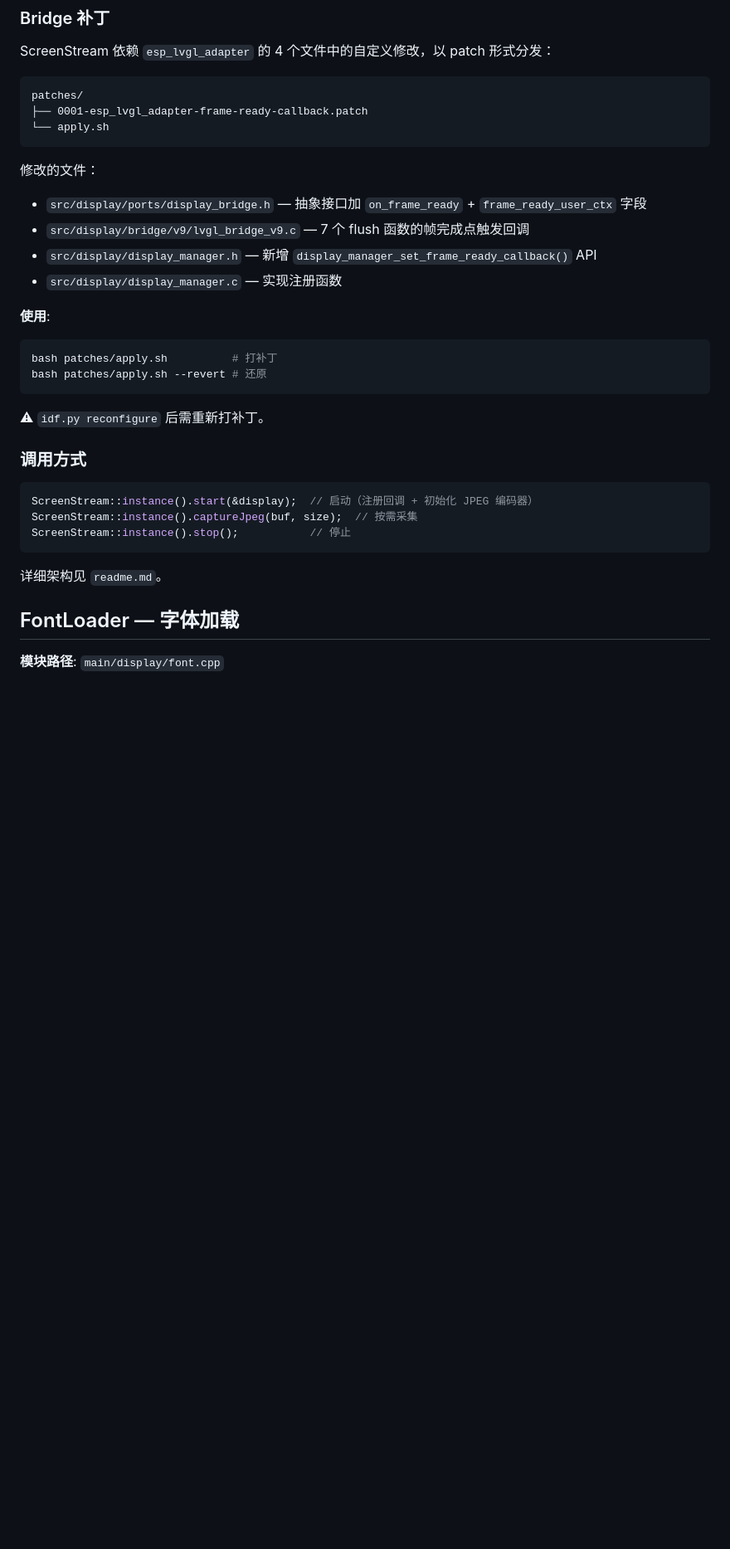
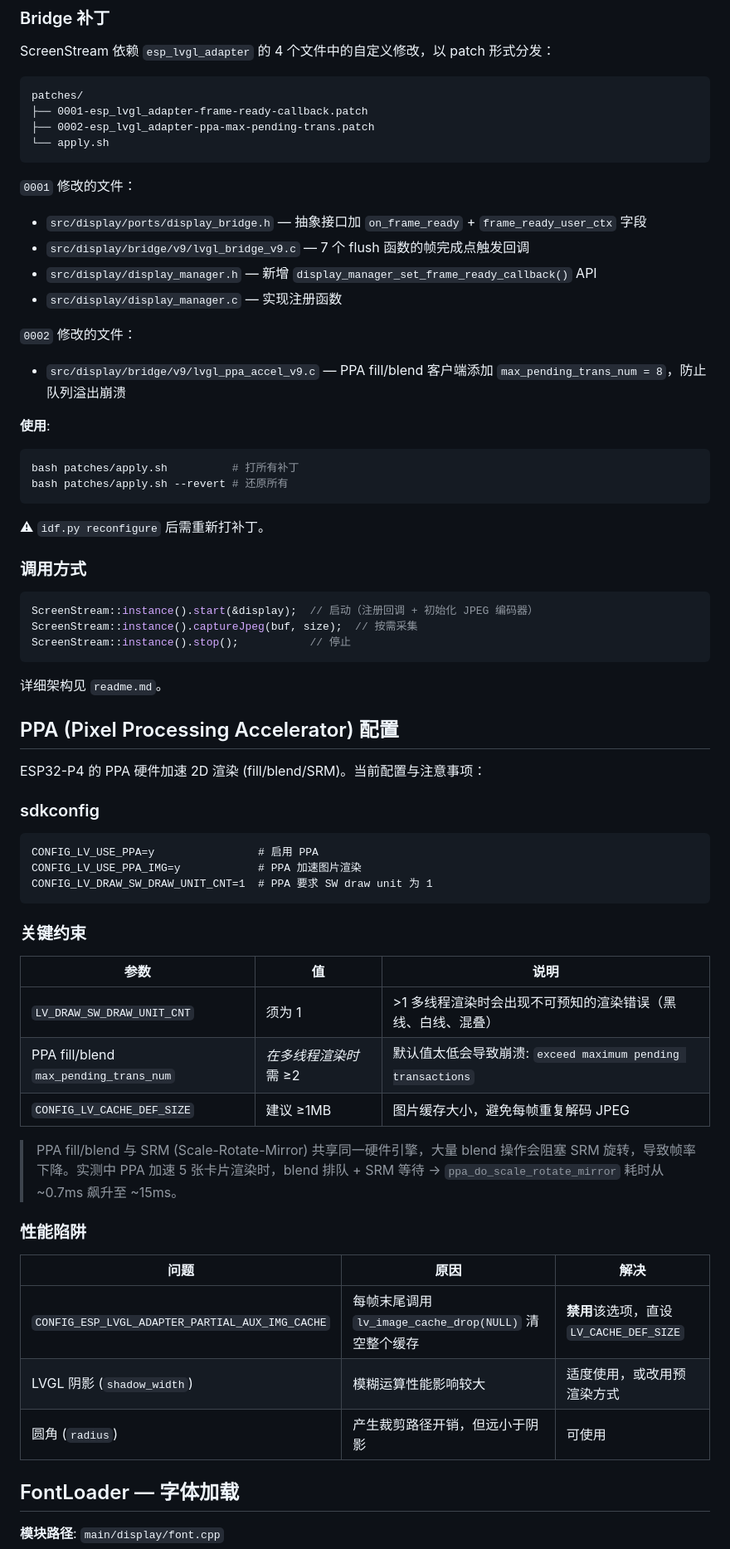
Before and after one commit to loouwiit/The-Defect, a Markdown page: AGENTS.md, the part around the change. Shown at 83% size. Drawn GitHub-style; blank space fills up the shorter version.

Commit message:
docs(agents.md): 补充 PPA 硬件加速配置
- 新增 PPA 配置章节，涵盖 sdkconfig 设置、关键约束及性能陷阱分析

````diff
--- a/AGENTS.md
+++ b/AGENTS.md
@@ -202,19 +202,23 @@ ScreenStream 依赖 `esp_lvgl_adapter` 的 4 个文件中的自定义修改，
 ```
 patches/
 ├── 0001-esp_lvgl_adapter-frame-ready-callback.patch
+├── 0002-esp_lvgl_adapter-ppa-max-pending-trans.patch
 └── apply.sh
 ```
 
-修改的文件：
+`0001` 修改的文件：
 - `src/display/ports/display_bridge.h` — 抽象接口加 `on_frame_ready` + `frame_ready_user_ctx` 字段
 - `src/display/bridge/v9/lvgl_bridge_v9.c` — 7 个 flush 函数的帧完成点触发回调
 - `src/display/display_manager.h` — 新增 `display_manager_set_frame_ready_callback()` API
 - `src/display/display_manager.c` — 实现注册函数
 
+`0002` 修改的文件：
+- `src/display/bridge/v9/lvgl_ppa_accel_v9.c` — PPA fill/blend 客户端添加 `max_pending_trans_num = 8`，防止队列溢出崩溃
+
 **使用**:
 ```bash
-bash patches/apply.sh          # 打补丁
-bash patches/apply.sh --revert # 还原
+bash patches/apply.sh          # 打所有补丁
+bash patches/apply.sh --revert # 还原所有
 ```
 ⚠ `idf.py reconfigure` 后需重新打补丁。
 
@@ -227,6 +231,36 @@ ScreenStream::instance().stop();           // 停止
 ```
 
 详细架构见 `readme.md`。
+
+## PPA (Pixel Processing Accelerator) 配置
+
+ESP32-P4 的 PPA 硬件加速 2D 渲染 (fill/blend/SRM)。当前配置与注意事项：
+
+### sdkconfig
+
+```
+CONFIG_LV_USE_PPA=y                # 启用 PPA
+CONFIG_LV_USE_PPA_IMG=y            # PPA 加速图片渲染
+CONFIG_LV_DRAW_SW_DRAW_UNIT_CNT=1  # PPA 要求 SW draw unit 为 1
+```
+
+### 关键约束
+
+| 参数 | 值 | 说明 |
+|------|----|------|
+| `LV_DRAW_SW_DRAW_UNIT_CNT` | 须为 1 | >1 多线程渲染时会出现不可预知的渲染错误（黑线、白线、混叠） |
+| PPA fill/blend `max_pending_trans_num` | *在多线程渲染时* 需 ≥2 | 默认值太低会导致崩溃: `exceed maximum pending transactions` |
+| `CONFIG_LV_CACHE_DEF_SIZE` | 建议 ≥1MB | 图片缓存大小，避免每帧重复解码 JPEG |
+
+> PPA fill/blend 与 SRM (Scale-Rotate-Mirror) 共享同一硬件引擎，大量 blend 操作会阻塞 SRM 旋转，导致帧率下降。实测中 PPA 加速 5 张卡片渲染时，blend 排队 + SRM 等待 → `ppa_do_scale_rotate_mirror` 耗时从 ~0.7ms 飙升至 ~15ms。
+
+### 性能陷阱
+
+| 问题 | 原因 | 解决 |
+|------|------|------|
+| `CONFIG_ESP_LVGL_ADAPTER_PARTIAL_AUX_IMG_CACHE` | 每帧末尾调用 `lv_image_cache_drop(NULL)` 清空整个缓存 | **禁用**该选项，直设 `LV_CACHE_DEF_SIZE` |
+| LVGL 阴影 (`shadow_width`) | 模糊运算性能影响较大 | 适度使用，或改用预渲染方式 |
+| 圆角 (`radius`) | 产生裁剪路径开销，但远小于阴影 | 可使用
 
 ## FontLoader — 字体加载
 
````
